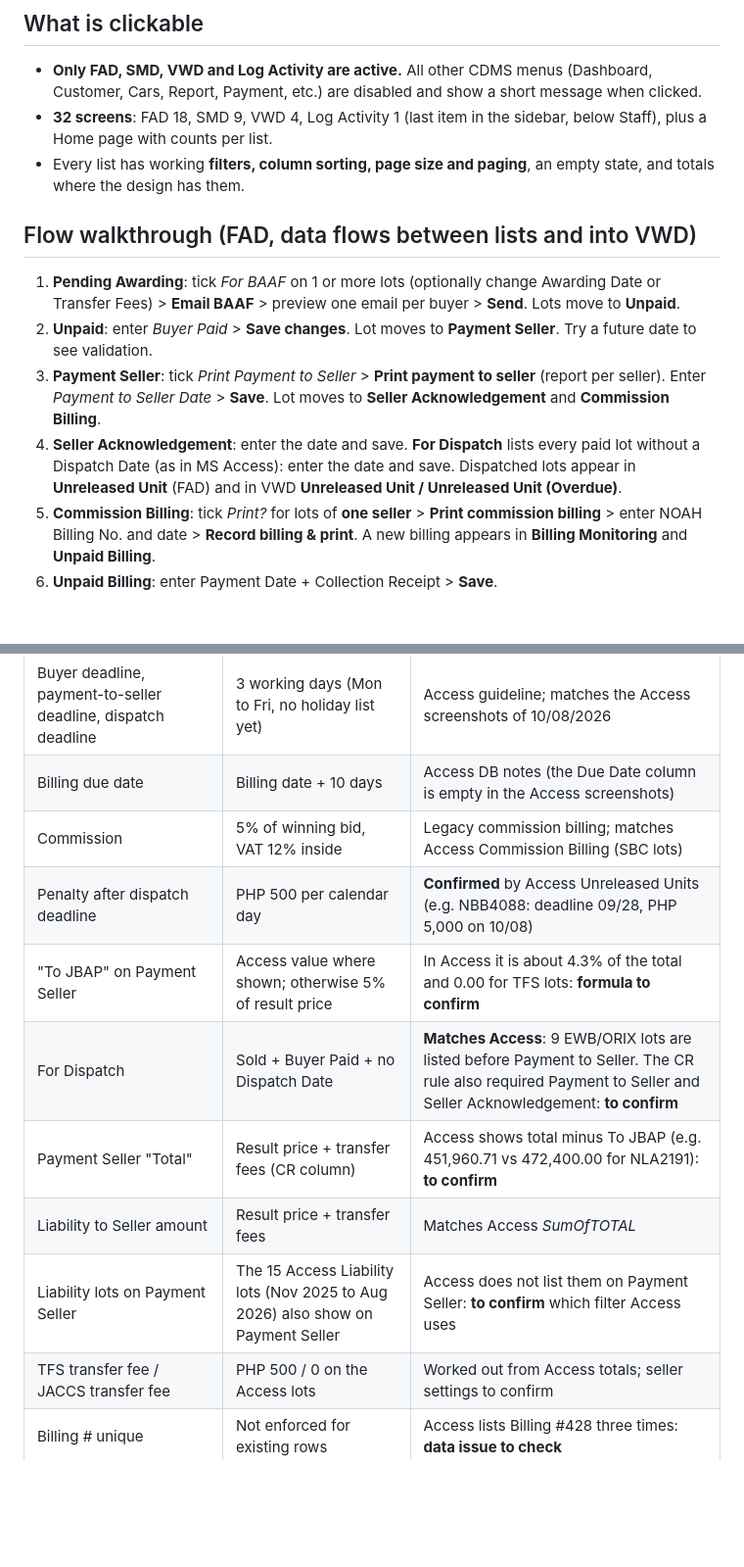
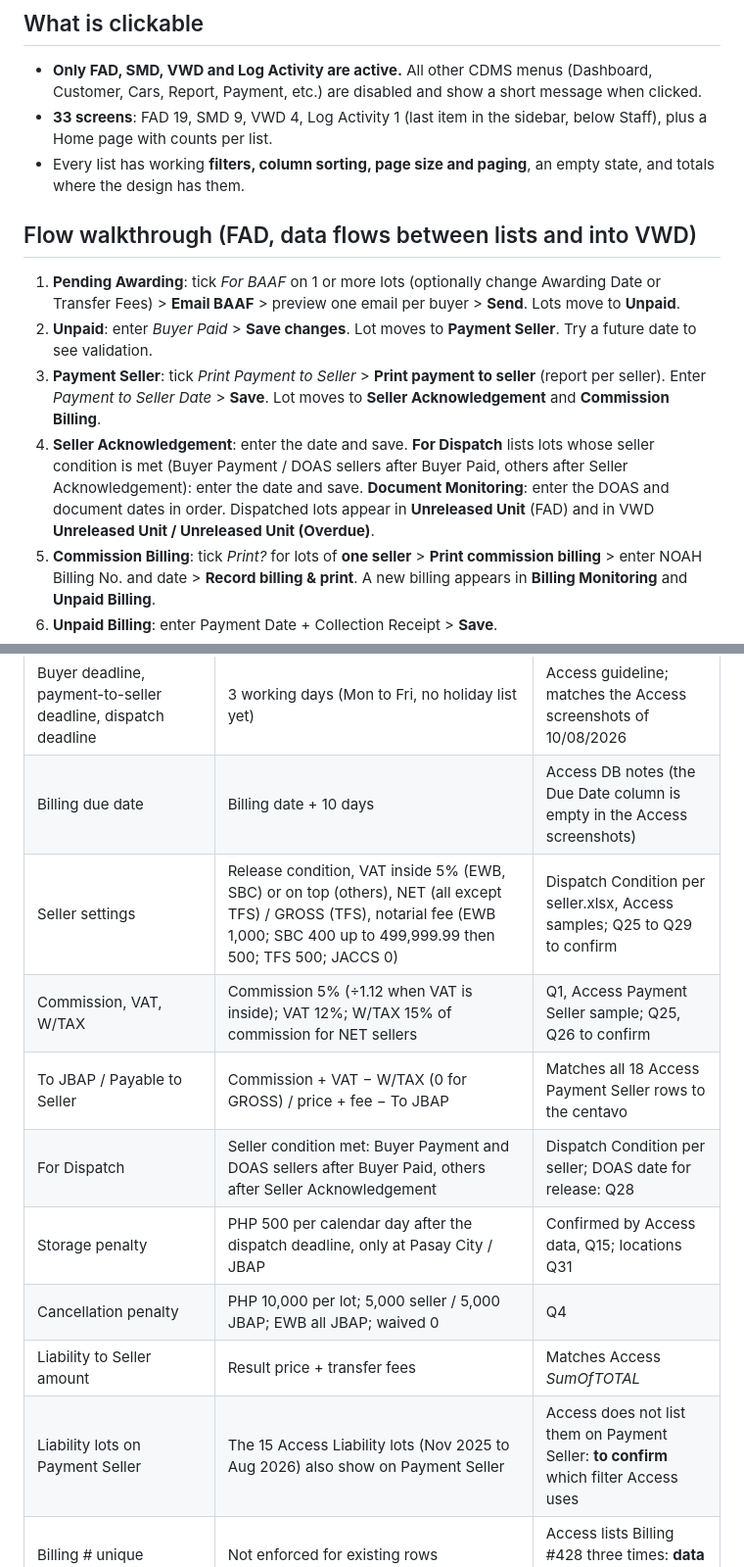
Before and after one commit to philips-glitch/JBAP-CDMSCR, a Markdown page: README.md, 2 parts joined by grey strips. Shown at 98% size. Drawn GitHub-style; blank space fills up the shorter version.

Commit message:
Document step 1 rules: seller settings, To JBAP, dispatch condition, documents, penalties
Co-Authored-By: Claude Opus 5.5 <noreply@anthropic.com>

```diff
--- a/README.md
+++ b/README.md
@@ -15,7 +15,7 @@ The prototype is plain HTML, CSS and JavaScript. Data sits in `data.js` and is l
 ## What is clickable
 
 - **Only FAD, SMD, VWD and Log Activity are active.** All other CDMS menus (Dashboard, Customer, Cars, Report, Payment, etc.) are disabled and show a short message when clicked.
-- **32 screens**: FAD 18, SMD 9, VWD 4, Log Activity 1 (last item in the sidebar, below Staff), plus a Home page with counts per list.
+- **33 screens**: FAD 19, SMD 9, VWD 4, Log Activity 1 (last item in the sidebar, below Staff), plus a Home page with counts per list.
 - Every list has working **filters, column sorting, page size and paging**, an empty state, and totals where the design has them.
 
 ## Flow walkthrough (FAD, data flows between lists and into VWD)
@@ -23,7 +23,7 @@ The prototype is plain HTML, CSS and JavaScript. Data sits in `data.js` and is l
 1. **Pending Awarding**: tick *For BAAF* on 1 or more lots (optionally change Awarding Date or Transfer Fees) > **Email BAAF** > preview one email per buyer > **Send**. Lots move to **Unpaid**.
 2. **Unpaid**: enter *Buyer Paid* > **Save changes**. Lot moves to **Payment Seller**. Try a future date to see validation.
 3. **Payment Seller**: tick *Print Payment to Seller* > **Print payment to seller** (report per seller). Enter *Payment to Seller Date* > **Save**. Lot moves to **Seller Acknowledgement** and **Commission Billing**.
-4. **Seller Acknowledgement**: enter the date and save. **For Dispatch** lists every paid lot without a Dispatch Date (as in MS Access): enter the date and save. Dispatched lots appear in **Unreleased Unit** (FAD) and in VWD **Unreleased Unit / Unreleased Unit (Overdue)**.
+4. **Seller Acknowledgement**: enter the date and save. **For Dispatch** lists lots whose seller condition is met (Buyer Payment / DOAS sellers after Buyer Paid, others after Seller Acknowledgement): enter the date and save. **Document Monitoring**: enter the DOAS and document dates in order. Dispatched lots appear in **Unreleased Unit** (FAD) and in VWD **Unreleased Unit / Unreleased Unit (Overdue)**.
 5. **Commission Billing**: tick *Print?* for lots of **one seller** > **Print commission billing** > enter NOAH Billing No. and date > **Record billing & print**. A new billing appears in **Billing Monitoring** and **Unpaid Billing**.
 6. **Unpaid Billing**: enter Payment Date + Collection Receipt > **Save**.
 7. **Cancellation Entry**: enter an Auction No. and Lot (tip: copy one from Unpaid) > **Find** > set Status to *Cancelled*, date, waiver and reason > **Cancel transaction**. It appears in **Cancellation Monitoring** and (if not waived) **Cancellation Billing** > print to bill > **Cancellation Payment** > enter date paid and amount.
@@ -76,14 +78,14 @@ Edit `data.js` and refresh the browser to change sample data.
 |------|-----------------|--------|
 | Buyer deadline, payment-to-seller deadline, dispatch deadline | 3 working days (Mon to Fri, no holiday list yet) | Access guideline; matches the Access screenshots of 10/08/2026 |
 | Billing due date | Billing date + 10 days | Access DB notes (the Due Date column is empty in the Access screenshots) |
-| Commission | 5% of winning bid, VAT 12% inside | Legacy commission billing; matches Access Commission Billing (SBC lots) |
-| Penalty after dispatch deadline | PHP 500 per calendar day | **Confirmed** by Access Unreleased Units (e.g. NBB4088: deadline 09/28, PHP 5,000 on 10/08) |
-| "To JBAP" on Payment Seller | Access value where shown; otherwise 5% of result price | In Access it is about 4.3% of the total and 0.00 for TFS lots: **formula to confirm** |
-| For Dispatch | Sold + Buyer Paid + no Dispatch Date | **Matches Access**: 9 EWB/ORIX lots are listed before Payment to Seller. The CR rule also required Payment to Seller and Seller Acknowledgement: **to confirm** |
-| Payment Seller "Total" | Result price + transfer fees (CR column) | Access shows total minus To JBAP (e.g. 451,960.71 vs 472,400.00 for NLA2191): **to confirm** |
+| Seller settings | Release condition, VAT inside 5% (EWB, SBC) or on top (others), NET (all except TFS) / GROSS (TFS), notarial fee (EWB 1,000; SBC 400 up to 499,999.99 then 500; TFS 500; JACCS 0) | Dispatch Condition per seller.xlsx, Access samples; Q25 to Q29 to confirm |
+| Commission, VAT, W/TAX | Commission 5% (÷1.12 when VAT is inside); VAT 12%; W/TAX 15% of commission for NET sellers | Q1, Access Payment Seller sample; Q25, Q26 to confirm |
+| To JBAP / Payable to Seller | Commission + VAT − W/TAX (0 for GROSS) / price + fee − To JBAP | Matches all 18 Access Payment Seller rows to the centavo |
+| For Dispatch | Seller condition met: Buyer Payment and DOAS sellers after Buyer Paid, others after Seller Acknowledgement | Dispatch Condition per seller; DOAS date for release: Q28 |
+| Storage penalty | PHP 500 per calendar day after the dispatch deadline, only at Pasay City / JBAP | Confirmed by Access data, Q15; locations Q31 |
+| Cancellation penalty | PHP 10,000 per lot; 5,000 seller / 5,000 JBAP; EWB all JBAP; waived 0 | Q4 |
 | Liability to Seller amount | Result price + transfer fees | Matches Access *SumOfTOTAL* |
 | Liability lots on Payment Seller | The 15 Access Liability lots (Nov 2025 to Aug 2026) also show on Payment Seller | Access does not list them on Payment Seller: **to confirm** which filter Access uses |
-| TFS transfer fee / JACCS transfer fee | PHP 500 / 0 on the Access lots | Worked out from Access totals; seller settings to confirm |
 | Billing # unique | Not enforced for existing rows | Access lists Billing #428 three times: **data issue to check** |
 | "Sold - Accounting" menu | Not in the prototype | Exists in Access FAD but not in the CR form: **to confirm** if needed |
 | One commission billing per seller | Enforced when printing | **Assumption** |
```
Also changed, not shown: other parts of README.md (+2 -0 lines).
